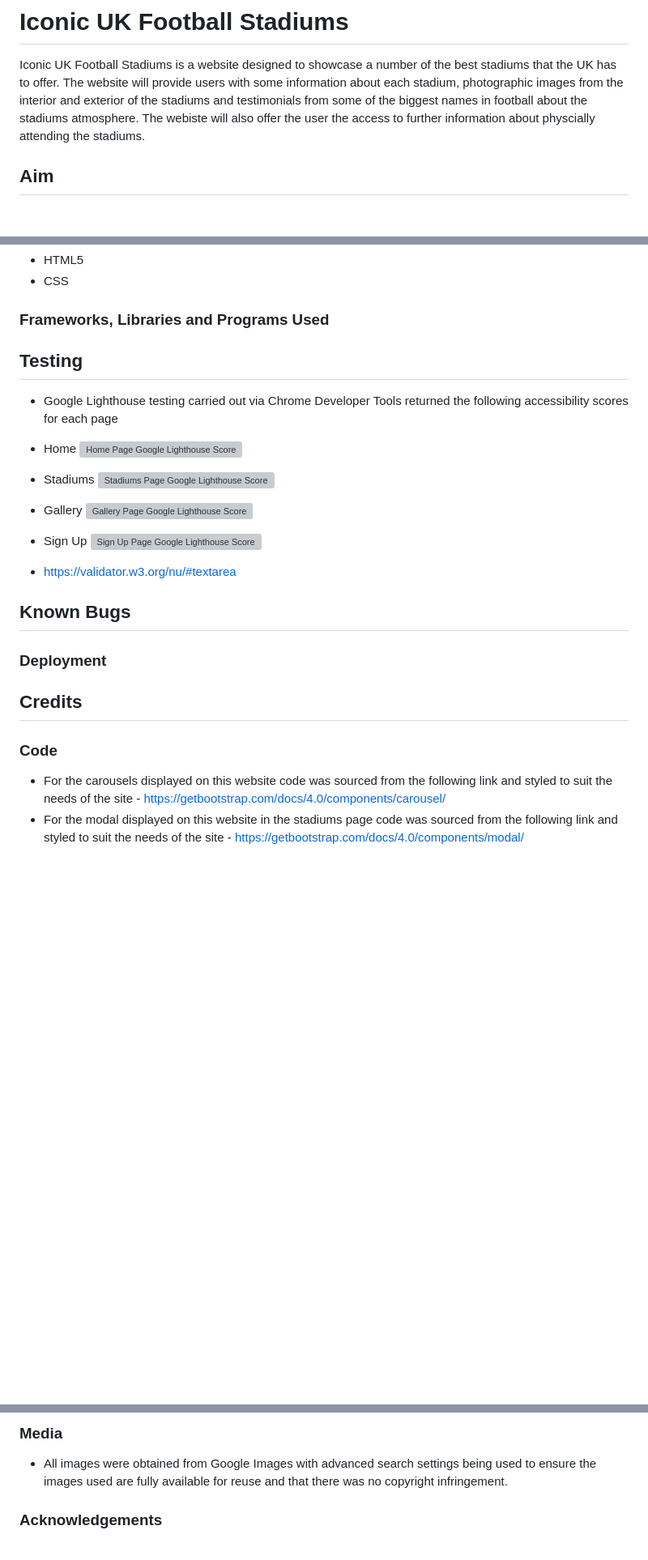
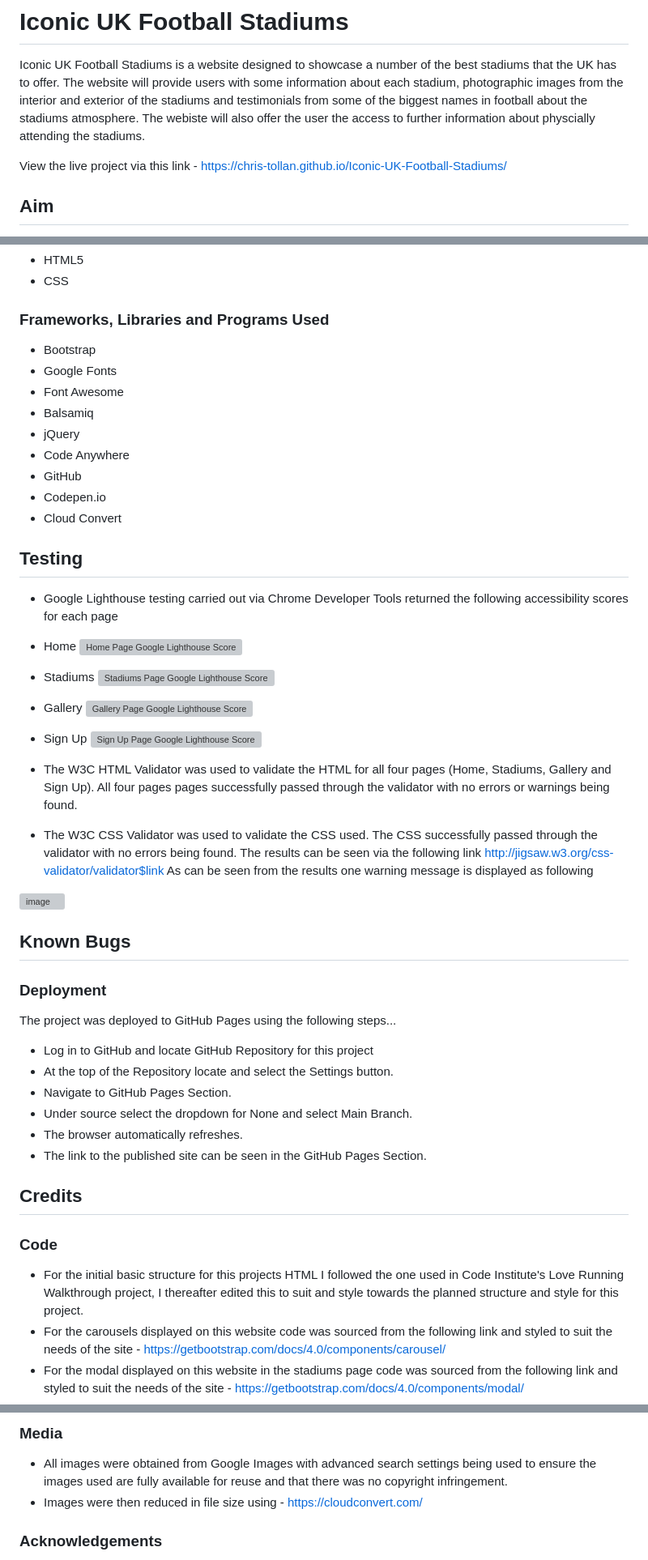
Before and after one commit to Chris-Tollan/Iconic-UK-Football-Stadiums, a Markdown page: README.md, 3 parts joined by grey strips. Shown at 81% size. Rendered like a GitHub page; blank space fills up the shorter version; grey boxes are pictures that could not be loaded.

Commit message:
Update README.md
Add link to live site, deployment details, framewors/programmes used and credits

```diff
--- a/README.md
+++ b/README.md
@@ -1,6 +1,8 @@
 # Iconic UK Football Stadiums
 
 Iconic UK Football Stadiums is a website designed to showcase a number of the best stadiums that the UK has to offer. The website will provide users with some information about each stadium, photographic images from the interior and exterior of the stadiums and testimonials from some of the biggest names in football about the stadiums atmosphere. The webiste will also offer the user the access to further information about physcially attending the stadiums.
+
+View the live project via this link - https://chris-tollan.github.io/Iconic-UK-Football-Stadiums/
 
 ## Aim
 
@@ -145,6 +147,16 @@ The aim of this website is to provide users from both the UK and abroad with det
 
 ### Frameworks, Libraries and Programs Used
 
+- Bootstrap
+- Google Fonts
+- Font Awesome
+- Balsamiq
+- jQuery
+- Code Anywhere
+- GitHub
+- Codepen.io
+- Cloud Convert
+
 ## Testing
 
 - Google Lighthouse testing carried out via Chrome Developer Tools returned the following accessibility scores for each page
@@ -159,17 +171,34 @@ The aim of this website is to provide users from both the UK and abroad with det
   ![Sign Up Page Google Lighthouse Score](https://github.com/Chris-Tollan/Iconic-UK-Football-Stadiums/assets/134441833/a011a24e-d5d2-4519-8edd-335ee2665f86)
 
 
-- https://validator.w3.org/nu/#textarea
+- The W3C HTML Validator was used to validate the HTML for all four pages (Home, Stadiums, Gallery and Sign Up). All four pages pages successfully passed through the validator with no errors or warnings being found.
+- The W3C CSS Validator was used to validate the CSS used. The CSS successfully passed through the validator with no errors being found. The results can be seen via the following link
+  http://jigsaw.w3.org/css-validator/validator$link
+As can be seen from the results one warning message is displayed as following
+
+![image](https://github.com/Chris-Tollan/Iconic-UK-Football-Stadiums/assets/134441833/0d828b90-5feb-465b-bc51-fb88c5ab2ad0)
+
 
 
 ## Known Bugs
 
+
 ### Deployment
+
+The project was deployed to GitHub Pages using the following steps...
+
+- Log in to GitHub and locate GitHub Repository for this project
+- At the top of the Repository locate and select the Settings button.
+- Navigate to GitHub Pages Section.
+- Under source select the dropdown for None and select Main Branch.
+- The browser automatically refreshes.
+- The link to the published site can be seen in the GitHub Pages Section.
 
 ## Credits
 
 ### Code
 
+- For the initial basic structure for this projects HTML I followed the one used in Code Institute's Love Running Walkthrough project, I thereafter edited this to suit and style towards the planned structure and style for this project.
 - For the carousels displayed on this website code was sourced from the following link and styled to suit the needs of the site - https://getbootstrap.com/docs/4.0/components/carousel/
 - For the modal displayed on this website in the stadiums page code was sourced from the following link and styled to suit the needs of the site - https://getbootstrap.com/docs/4.0/components/modal/
 - For the nav bar to colapse form menu items into a hamburger menu for smaller screens code was sourced via this link - https://codepen.io/mutedblues/pen/MmPNPG)
@@ -181,6 +210,7 @@ The aim of this website is to provide users from both the UK and abroad with det
 ### Media
 
 - All images were obtained from Google Images with advanced search settings being used to ensure the images used are fully available for reuse and that there was no copyright infringement.
+- Images were then reduced in file size using - https://cloudconvert.com/
 
 ### Acknowledgements
 
```
